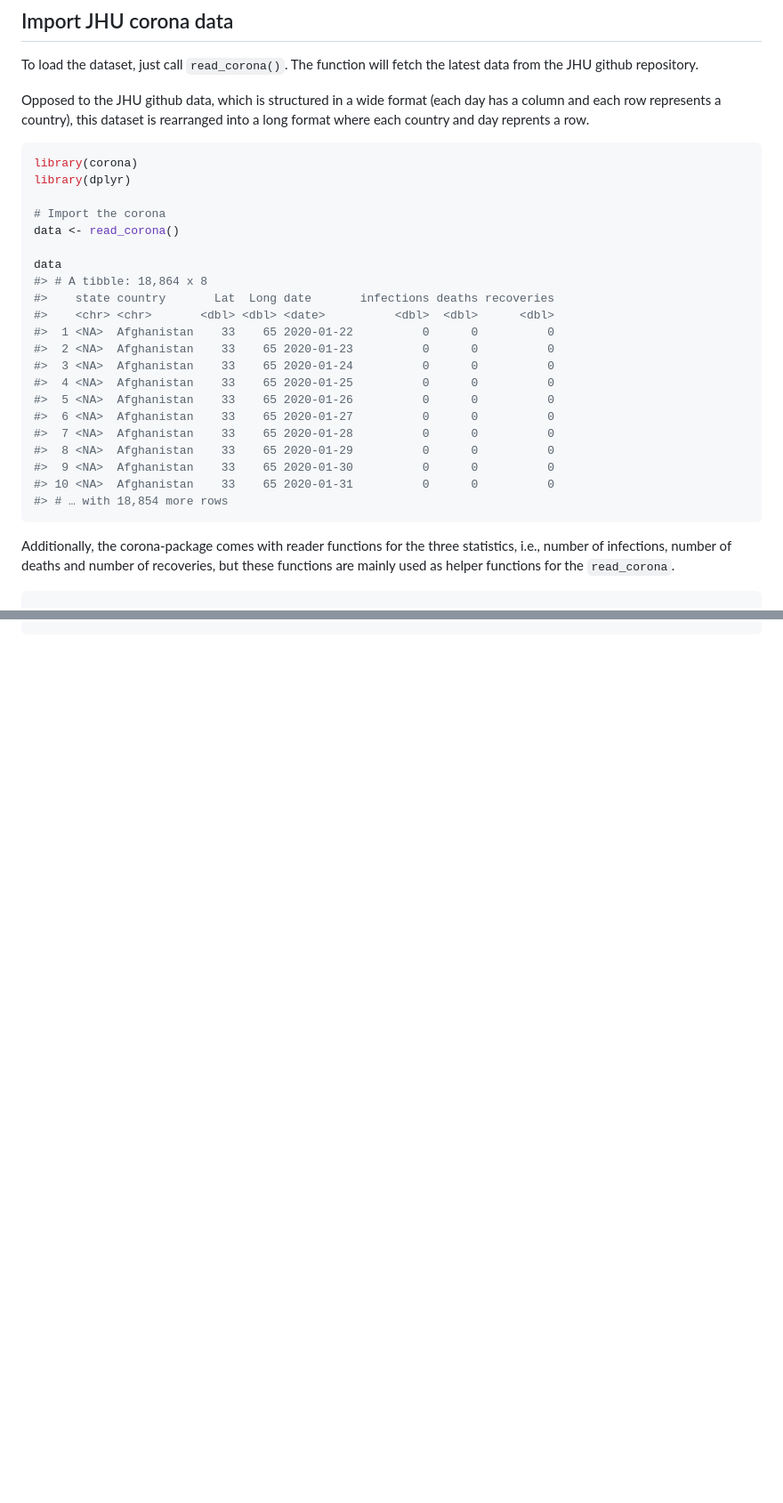
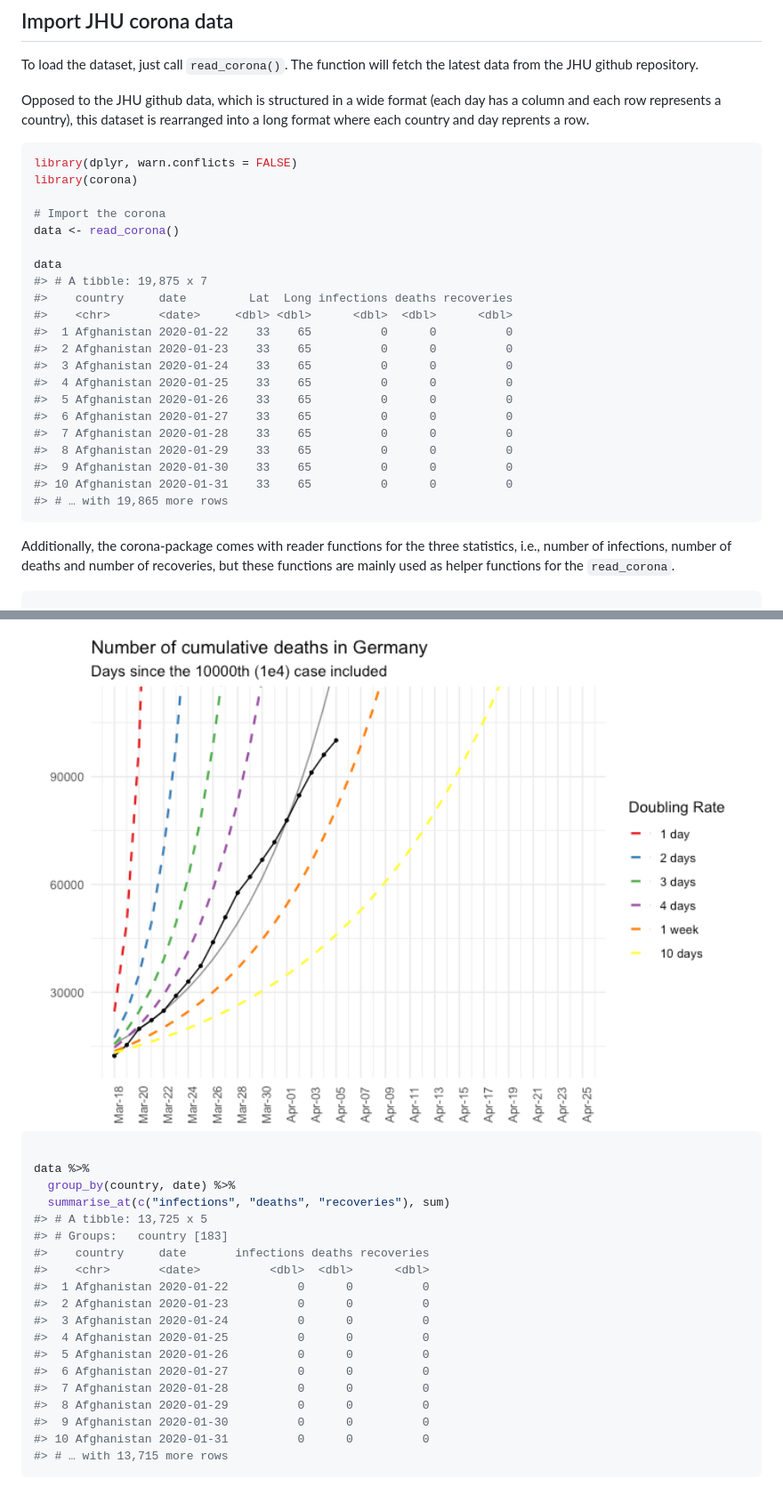
Before and after one commit to jnshsrs/corona, a Markdown page: README.md, 2 parts joined by grey strips. Shown at 89% size. Rendered like a GitHub page; pictures changed too: man/figures/README-unnamed-chunk-6-1.png (added); blank space fills up the shorter version.

````diff
--- a/README.md
+++ b/README.md
@@ -32,27 +32,27 @@ is rearranged into a long format where each country and day reprents a
 row.
 
 ``` r
+library(dplyr, warn.conflicts = FALSE)
 library(corona)
-library(dplyr)
 
 # Import the corona
 data <- read_corona()
 
 data
-#> # A tibble: 18,864 x 8
-#>    state country       Lat  Long date       infections deaths recoveries
-#>    <chr> <chr>       <dbl> <dbl> <date>          <dbl>  <dbl>      <dbl>
-#>  1 <NA>  Afghanistan    33    65 2020-01-22          0      0          0
-#>  2 <NA>  Afghanistan    33    65 2020-01-23          0      0          0
-#>  3 <NA>  Afghanistan    33    65 2020-01-24          0      0          0
-#>  4 <NA>  Afghanistan    33    65 2020-01-25          0      0          0
-#>  5 <NA>  Afghanistan    33    65 2020-01-26          0      0          0
-#>  6 <NA>  Afghanistan    33    65 2020-01-27          0      0          0
-#>  7 <NA>  Afghanistan    33    65 2020-01-28          0      0          0
-#>  8 <NA>  Afghanistan    33    65 2020-01-29          0      0          0
-#>  9 <NA>  Afghanistan    33    65 2020-01-30          0      0          0
-#> 10 <NA>  Afghanistan    33    65 2020-01-31          0      0          0
-#> # … with 18,854 more rows
+#> # A tibble: 19,875 x 7
+#>    country     date         Lat  Long infections deaths recoveries
+#>    <chr>       <date>     <dbl> <dbl>      <dbl>  <dbl>      <dbl>
+#>  1 Afghanistan 2020-01-22    33    65          0      0          0
+#>  2 Afghanistan 2020-01-23    33    65          0      0          0
+#>  3 Afghanistan 2020-01-24    33    65          0      0          0
+#>  4 Afghanistan 2020-01-25    33    65          0      0          0
+#>  5 Afghanistan 2020-01-26    33    65          0      0          0
+#>  6 Afghanistan 2020-01-27    33    65          0      0          0
+#>  7 Afghanistan 2020-01-28    33    65          0      0          0
+#>  8 Afghanistan 2020-01-29    33    65          0      0          0
+#>  9 Afghanistan 2020-01-30    33    65          0      0          0
+#> 10 Afghanistan 2020-01-31    33    65          0      0          0
+#> # … with 19,865 more rows
 ```
 
 Additionally, the corona-package comes with reader functions for the
@@ -157,0 +199,23 @@ data %>%
+<img src="man/figures/README-unnamed-chunk-6-1.png" width="100%" />
+
+``` r
+
+data %>%
+  group_by(country, date) %>%
+  summarise_at(c("infections", "deaths", "recoveries"), sum)
+#> # A tibble: 13,725 x 5
+#> # Groups:   country [183]
+#>    country     date       infections deaths recoveries
+#>    <chr>       <date>          <dbl>  <dbl>      <dbl>
+#>  1 Afghanistan 2020-01-22          0      0          0
+#>  2 Afghanistan 2020-01-23          0      0          0
+#>  3 Afghanistan 2020-01-24          0      0          0
+#>  4 Afghanistan 2020-01-25          0      0          0
+#>  5 Afghanistan 2020-01-26          0      0          0
+#>  6 Afghanistan 2020-01-27          0      0          0
+#>  7 Afghanistan 2020-01-28          0      0          0
+#>  8 Afghanistan 2020-01-29          0      0          0
+#>  9 Afghanistan 2020-01-30          0      0          0
+#> 10 Afghanistan 2020-01-31          0      0          0
+#> # … with 13,715 more rows
+```
````
Also changed, not shown: other parts of README.md (+52 -11 lines), man/figures/README-unnamed-chunk-2-1.png, man/figures/README-unnamed-chunk-3-1.png, man/figures/README-unnamed-chunk-5-1.png (added), 5 other files.
